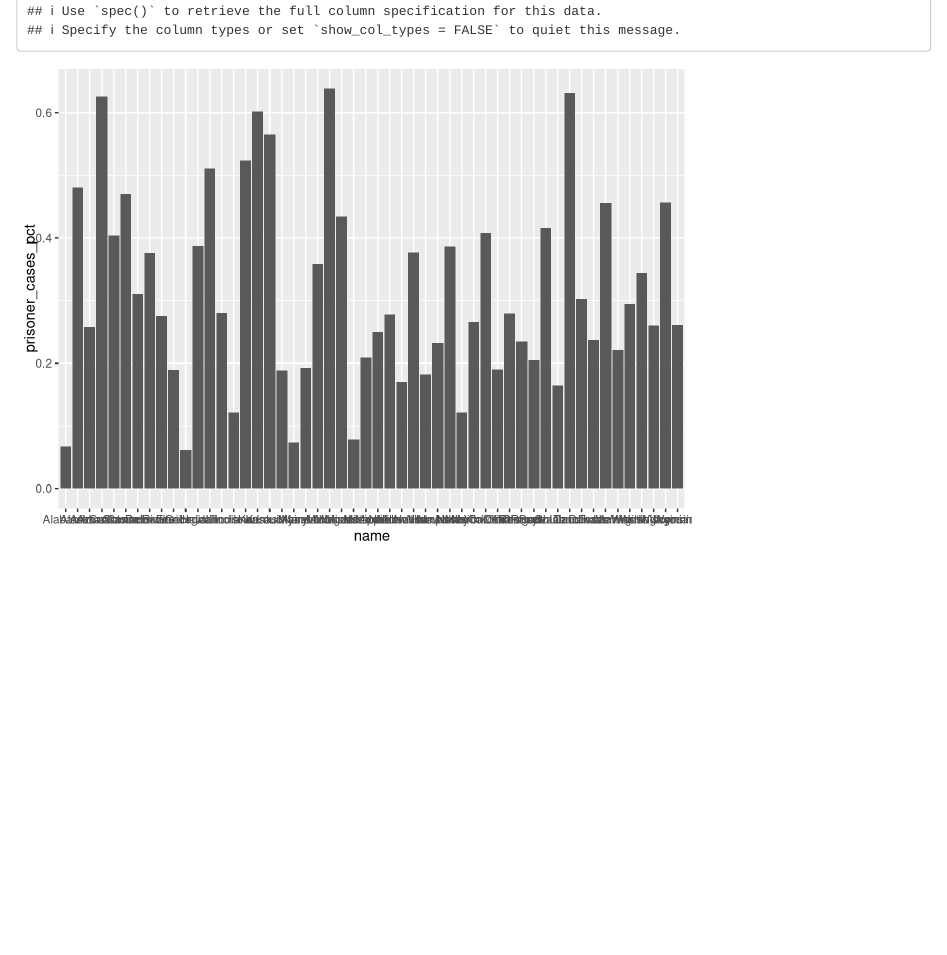
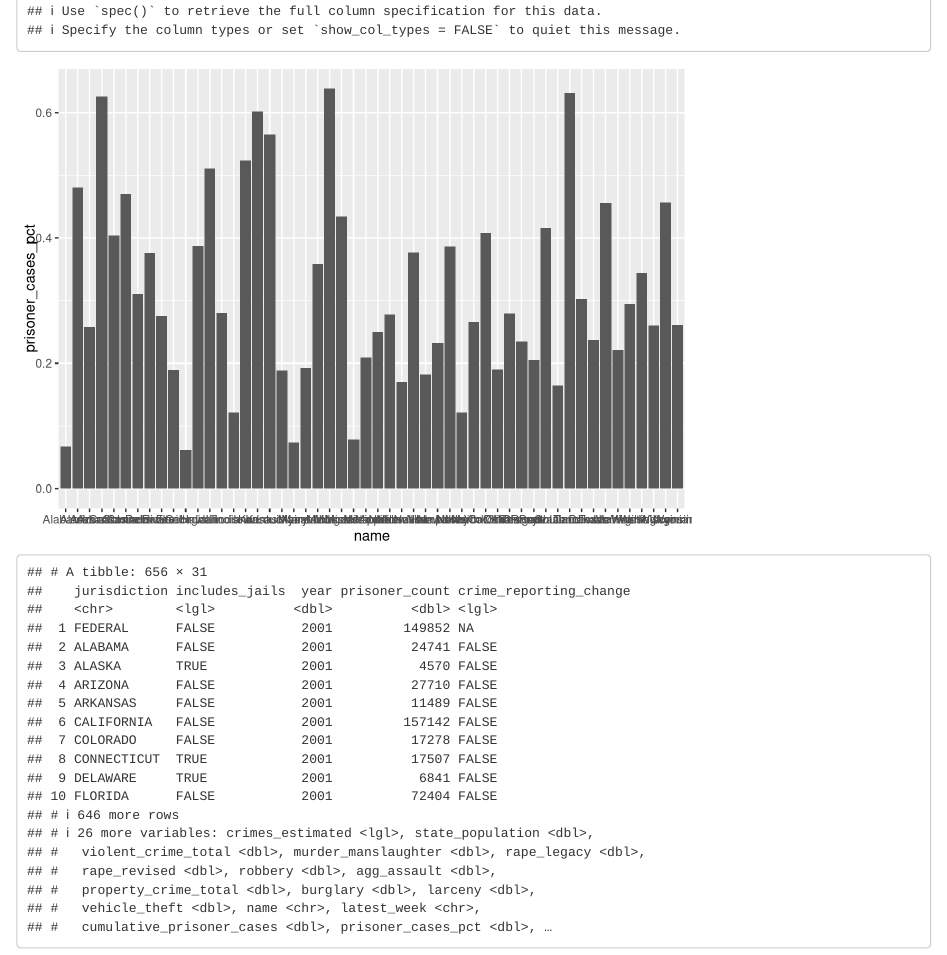
Before and after one commit to CarolineBehrens/gov1005-milestone-3, an R Markdown document (final_project.Rmd): the page in a window 1100 px wide, from 480 px down before the commit and from 740 px down after it, so that both start at the same text. Rendered offline with R 4.5, knitr and Pandoc, with nearby package versions; some code elsewhere in the file could not run offline.

Commit message:
need to figure out issue between years on two data sets

````diff
--- a/final_project.Rmd
+++ b/final_project.Rmd
@@ -17,7 +17,7 @@ View(crime_and_incarceration_by_state)
 ```
 ```{r}
 x %>%
-  filter(jurisdiction, year, violent_crime_total)
+  select(jurisdiction, year, violent_crime_total)
 ```
 ```{r}
 library(readr)
@@ -31,3 +31,10 @@ covid_prison_rates %>%
   ggplot(aes(x = name, y = prisoner_cases_pct)) +
   geom_col()
 ```
+
+```{r}
+crime_and_incarceration_by_state %>%
+  mutate(name = str_to_sentence(jurisdiction)) %>%
+inner_join(covid_prison_rates, by = "name") #%>%
+  #select(name, year, violent_crime_total, robbery, agg_assault, prisoner_cases_pct, prisoner_deaths_pct)
+```
````
